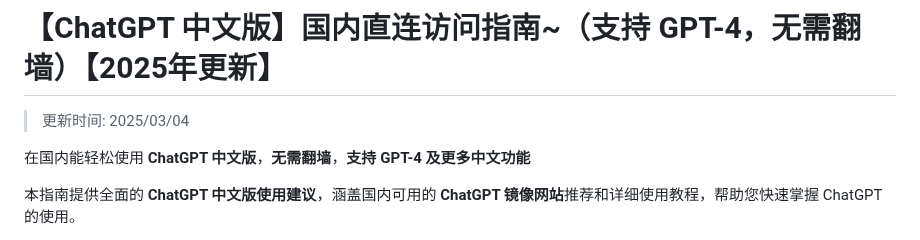
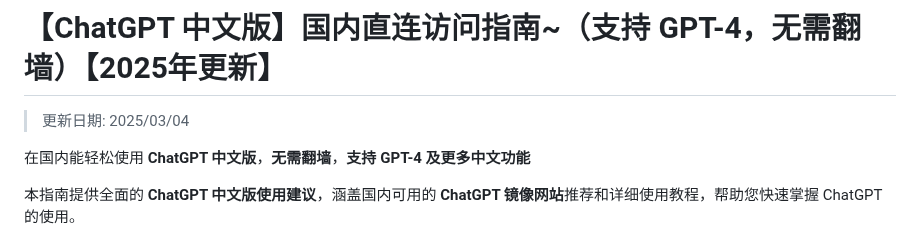
Before and after one commit to chatgpt-chinese/ChatGPT4, a Markdown page: README.md, the part around the change. Rendered like a GitHub page.

```diff
--- a/README.md
+++ b/README.md
@@ -1,6 +1,6 @@
 # 【ChatGPT 中文版】国内直连访问指南~（支持 GPT-4，无需翻墙）【2025年更新】
 
->更新时间: 2025/03/04
+>更新日期: 2025/03/04
 
 在国内能轻松使用 **ChatGPT 中文版**，**无需翻墙**，**支持 GPT-4 及更多中文功能**
 
```
